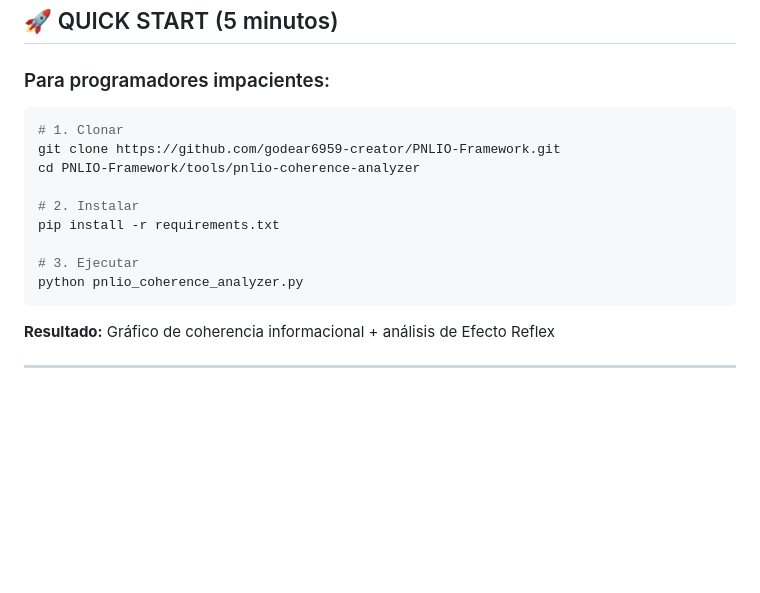
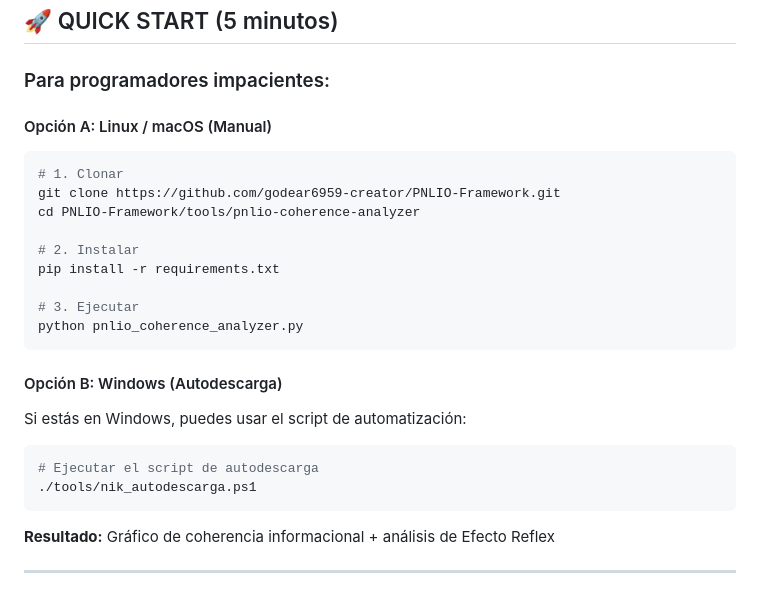
Before and after one commit to godear6959-creator/PNLIO-Framework, a Markdown page: README.md, the part around one of its changes. GitHub-like rendering; blank space fills up the shorter version.

Commit message:
docs: añadir instrucciones para el script de autodescarga en Windows

````diff
--- a/README.md
+++ b/README.md
@@ -37,6 +37,7 @@ Empieza por donde quieras.
 
 ### Para programadores impacientes:
 
+#### Opción A: Linux / macOS (Manual)
 ```bash
 # 1. Clonar
 git clone https://github.com/godear6959-creator/PNLIO-Framework.git
@@ -47,6 +48,13 @@ pip install -r requirements.txt
 
 # 3. Ejecutar
 python pnlio_coherence_analyzer.py
+```
+
+#### Opción B: Windows (Autodescarga)
+Si estás en Windows, puedes usar el script de automatización:
+```powershell
+# Ejecutar el script de autodescarga
+./tools/nik_autodescarga.ps1
 ```
 
 **Resultado:** Gráfico de coherencia informacional + análisis de Efecto Reflex
````
Also changed, not shown: other parts of README.md (+1 -1 lines).
